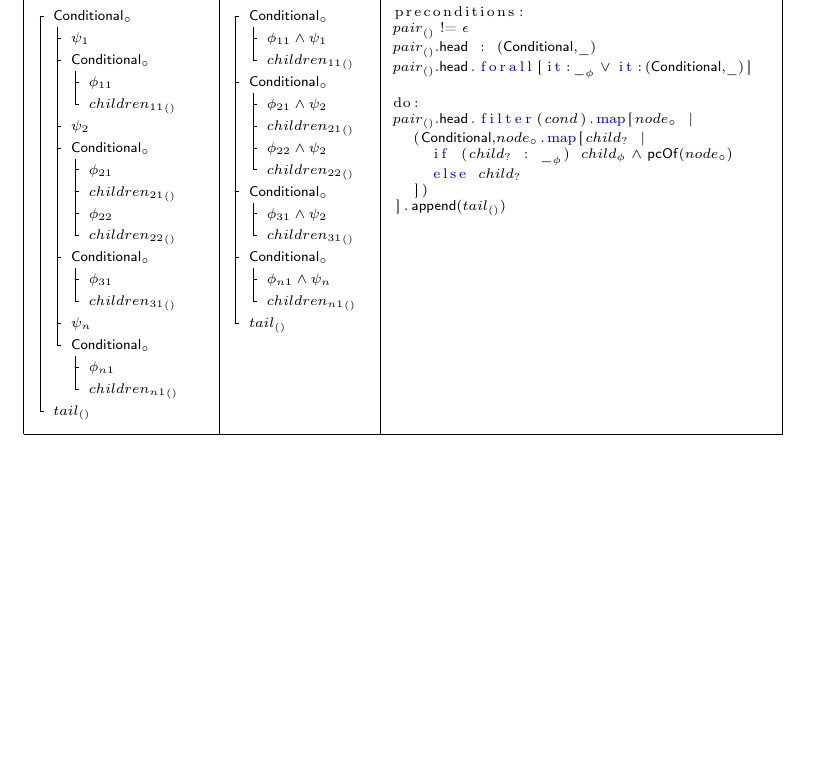
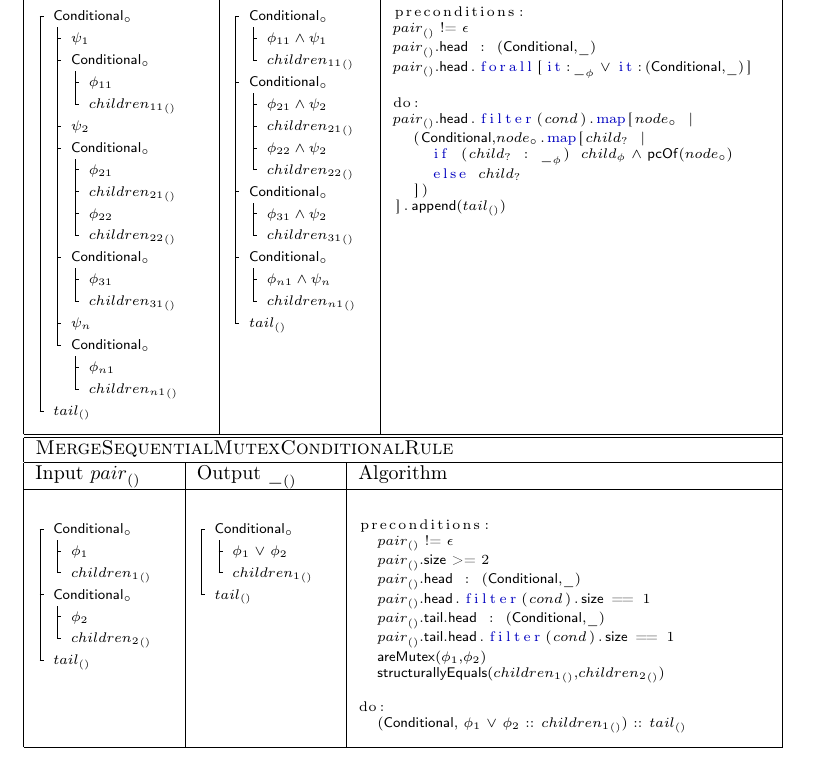
Before and after one commit to itu-square/c-reconfigurator, a LaTeX document (main.tex, which reads v-ast.tex): part of page 3 of 4, cut so that both start at the same text, the shorter picture padded with empty space. Compiled offline with pdfLaTeX.

Commit message:
MergeSequentialMutexConditionalRule

```diff
--- a/v-ast.tex
+++ b/v-ast.tex
@@ -291,6 +291,49 @@ do:
 
 
 
+%--- MergeSequentialMutexConditionalRule ---%
+\noindent
+\begin{tabular}{| p{.2\textwidth} | p{.2\textwidth} | p{.6\textwidth} |}
+\hline
+\multicolumn{3}{|l|}{\textsc{MergeSequentialMutexConditionalRule}} \\\hline
+Input \pair{\id{pair}} & Output \pair{\_} & Algorithm \\\hline
+
+\begin{vastcode}
+/ @\node{\name{Conditional}}@
+| - @\id{\phi_1}@
+| = @\pair{\id{children_1}}@
+- @\node{\name{Conditional}}@
+| - @\id{\phi_2}@
+| = @\pair{\id{children_2}}@
+= @\pair{\id{tail}}@
+\end{vastcode} &
+
+\begin{vastcode}
+/ @\node{\name{Conditional}}@
+| - @\id{\phi_1} $\lor$ \id{\phi_2}@
+| = @\pair{\id{children_1}}@
+= @\pair{\id{tail}}@
+\end{vastcode} &
+
+\begin{PseudoCode}
+preconditions:
+  @\pair{\id{pair}} != $\epsilon$@
+  @\pair{\id{pair}}.\func{size} >= 2@
+  @\pair{\id{pair}}.\func{head}@ : @(\name{Conditional},\_)@
+  @\pair{\id{pair}}.\func{head}@.filter(@\type{cond}@).@\func{size}@ == 1
+  @\pair{\id{pair}}.\func{tail}.\func{head}@ : @(\name{Conditional},\_)@
+  @\pair{\id{pair}}.\func{tail}.\func{head}@.filter(@\type{cond}@).@\func{size}@ == 1
+  @\func{areMutex}(\id{\phi_1},\id{\phi_2})@
+  @\func{structurallyEquals}(\pair{\id{children_1}},\pair{\id{children_2}})@
+
+do:
+  @(\name{Conditional}, \id{\phi_1} $\lor$ \id{\phi_2} :: \pair{\id{children_1}}) :: \pair{\id{tail}}@
+\end{PseudoCode} \\\hline
+\end{tabular}
+
+
+
+
 
 
 \subsection{Functions}
```
